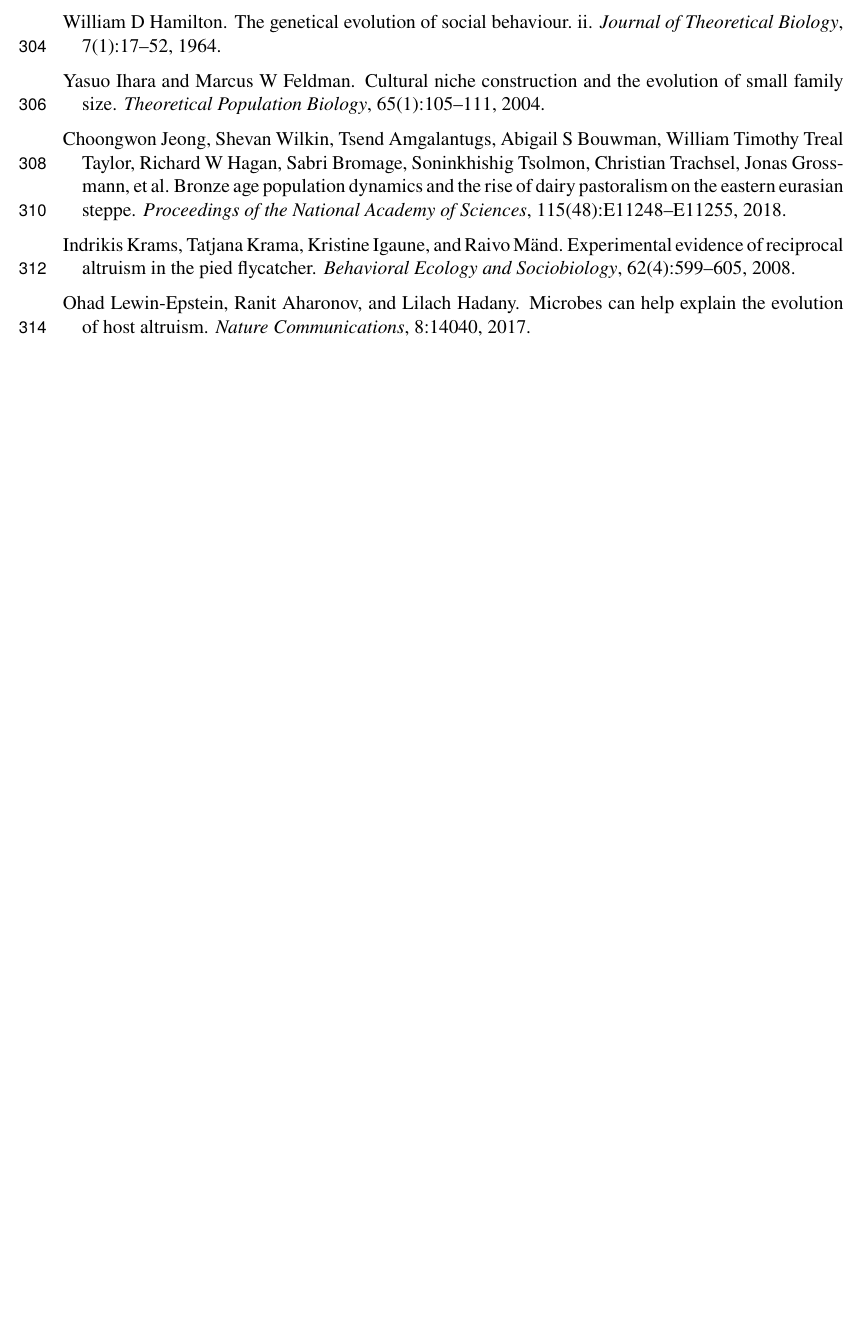
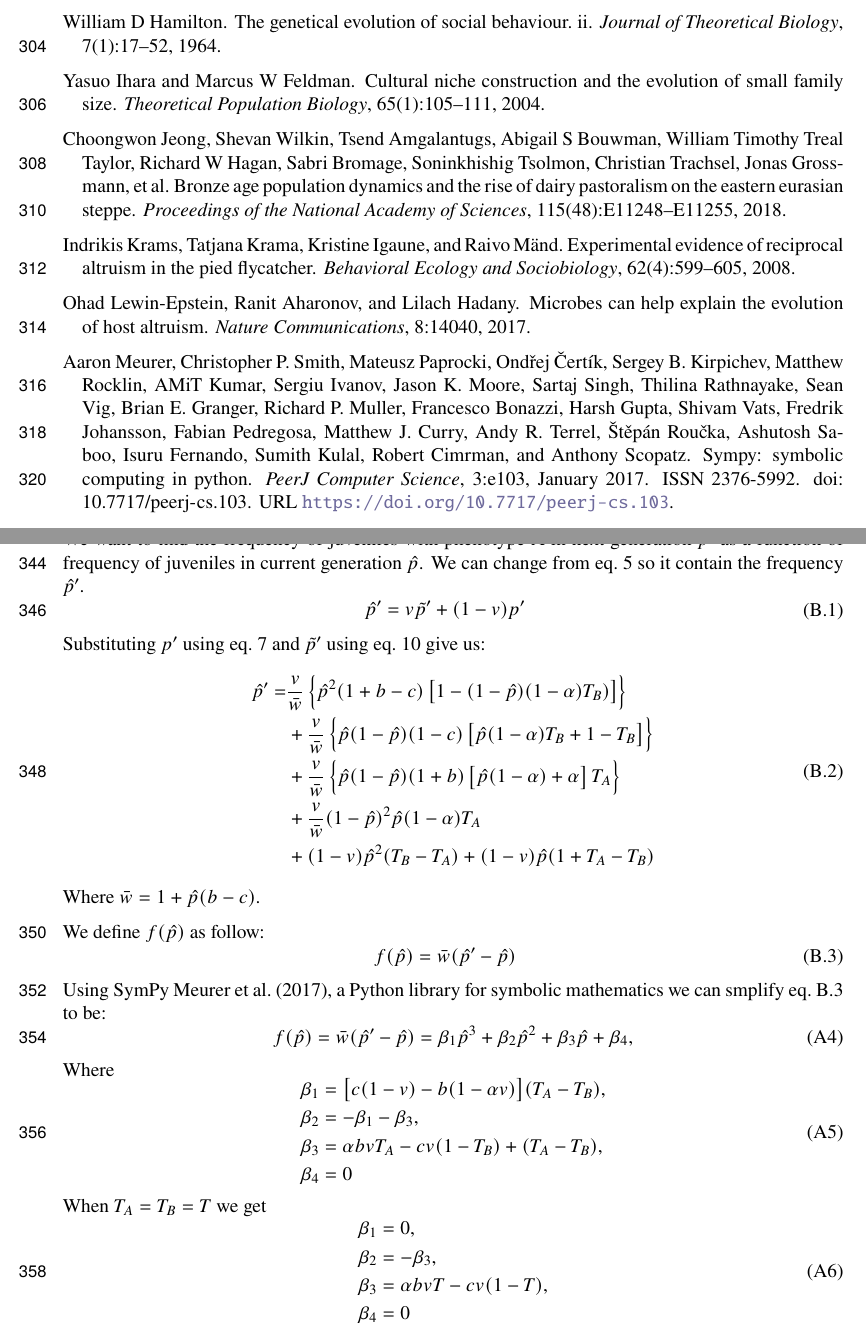
Before and after one commit to yoavram-lab/CulturalCooperation, a LaTeX document (ms/main.tex): part of page 11 of 13 before the commit and two parts of pages 11 and 14 of 14 after it, the two joined at a grey line, cut so that both start at the same text, the shorter picture padded with empty space. Compiled offline with pdfLaTeX.

Commit message:
Add Appendix B

```diff
--- a/ms/main.tex
+++ b/ms/main.tex
@@ -627,5 +627,59 @@
 \end{equation}
 \autoref{eq:horizontal_transmission_from_interaction_step2} can be simplified to become inequality~\autoref{eq:unequal_transmission}.
 
+%%%%%%%%%%%%%%%%%%%%%%%%%%%%%%%%%%%%%%%%%%%%%%%%%%%%%
+\newpage
+\section*{Appendix B}
+We want to find the frequency of juveniles with phenotype A in next generation $\hat{p}'$ as a function of frequency
+of juveniles in current generation $\hat{p}$. We can change from eq.~\ref{eq:horizontal} so it contain the frequency $\hat{p}'$.
+\begin{equation}\label{eq:appendix_b_1}\tag{B.1}
+  \begin{aligned}
+  \hat{p}' & = v \tilde{p}' + (1-v) p'
+  \end{aligned}
+  \end{equation}
+Substituting $p'$ using eq.~\ref{eq:nextgen_adults_slimpify} and $\tilde{p}'$ using eq.~\ref{eq:nextgen_parents_simplified} give us:
+\begin{equation}\label{eq:appendix_b_2}\tag{B.2}
+  \begin{aligned}
+  \hat{p}'  = & \frac{v}{\bar{w}}\left\{\hat{p}^2(1+b-c)\left[1-(1-\hat{p})(1-\alpha)T_B)\right]\right\} \\
+  & + \frac{v}{\bar{w}}\left\{ \hat{p}(1-\hat{p})(1-c)\left[ \hat{p}(1-\alpha)T_B + 1 - T_B \right] \right\} \\
+  & + \frac{v}{\bar{w}}\left\{ \hat{p}(1-\hat{p})(1+b)\left[\hat{p}(1-\alpha) + \alpha \right]T_A \right\} \\
+  & + \frac{v}{\bar{w}}(1-\hat{p})^2\hat{p}(1-\alpha)T_A \\
+  & + (1-v)\hat{p}^2(T_B-T_A) + (1-v)\hat{p}(1+T_A-T_B)
+  \end{aligned}
+  \end{equation}
+  Where $\bar{w} = 1 + \hat{p}(b-c)$.
+
+  We define $f(\hat{p})$ as follow:
+  \begin{equation} \label{eq:appendix_b_3}\tag{B.3}
+    \begin{aligned}
+      %\hat{p}' - \hat{p} =
+      %\hat{p} ^2(-\alpha bvT + cv(1-T)) + \hat{p} (\alpha bvT -cv(1-T)) =
+      f(\hat{p}) &=
+      \bar{w}(\hat{p}' - \hat{p})
+    \end{aligned}
+    \end{equation}
+  Using SymPy \cite{10.7717/peerj-cs.103}, a Python library for symbolic mathematics we can smplify eq.~\ref{eq:appendix_b_3} to be:
+\begin{equation} \label{eq:appendix_b_4}
+  f(\hat{p}) = \bar{w}(\hat{p}'-\hat{p}) =
+  \beta_1 \hat{p}^3 + \beta_2 \hat{p}^2 + \beta_3 \hat{p} + \beta_4,
+\end{equation}
+Where
+\begin{equation} \label{eq:appendix_b_5}
+\begin{aligned}
+  \beta_1 &= \big[c(1-v) - b (1-\alpha v)\big] (T_A-T_B) , \\
+  \beta_2 &= -\beta_1 -\beta_3 ,  \\
+  \beta_3 &= \alpha bvT_A - cv(1-T_B) + (T_A-T_B), \\
+  \beta_4 & = 0
+\end{aligned}
+\end{equation}
+When $T_A=T_B=T$ we get
+\begin{equation} \label{eq:appendix_b_5}
+  \begin{aligned}
+    \beta_1 &= 0 , \\
+    \beta_2 &= -\beta_3 ,  \\
+    \beta_3 &= \alpha bvT- cv(1-T), \\
+    \beta_4 & = 0
+  \end{aligned}
+  \end{equation}
 
 \end{document}
```
Also changed, not shown: ms/bib.bib (+17 -0 lines), ms/main.pdf, ms/main.tex (4 more changed lines).
